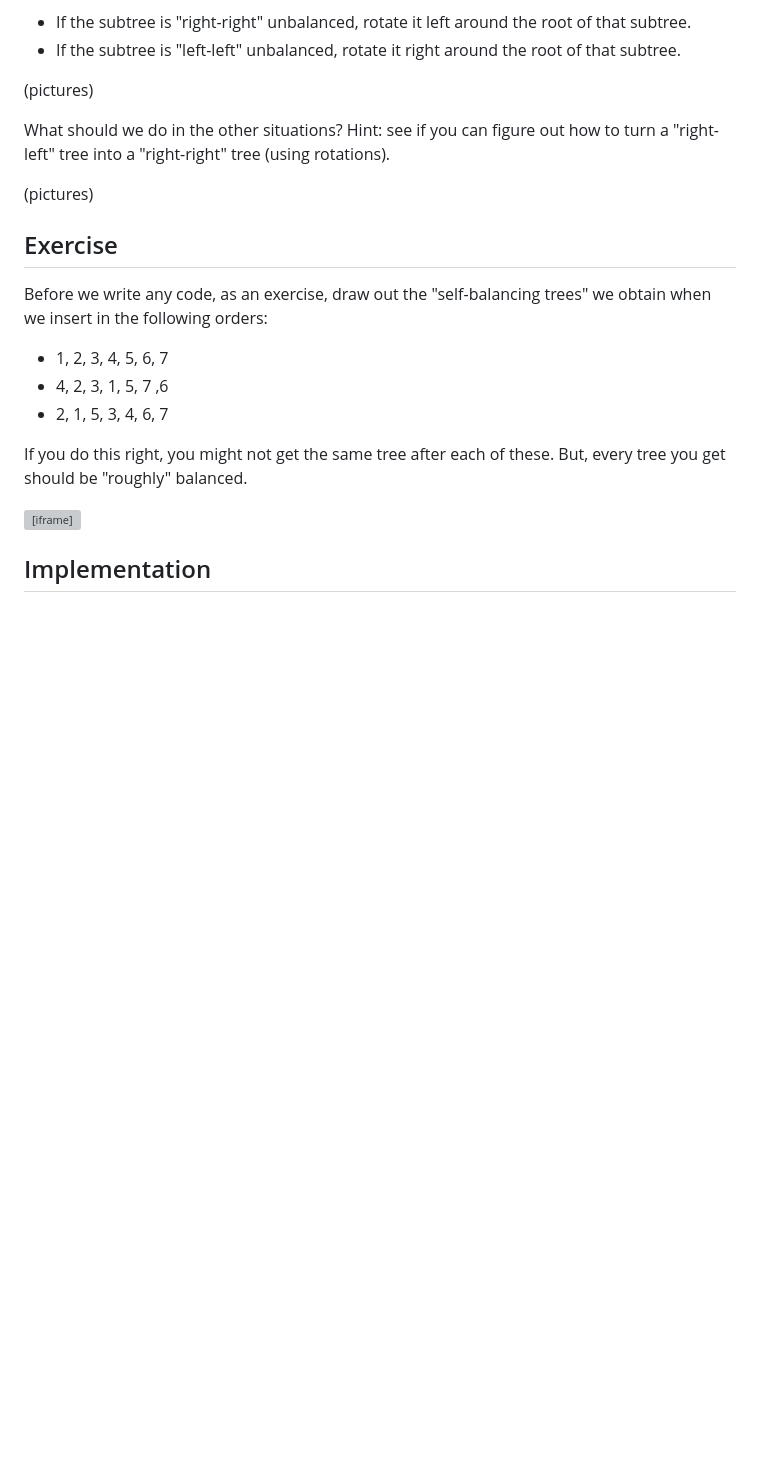
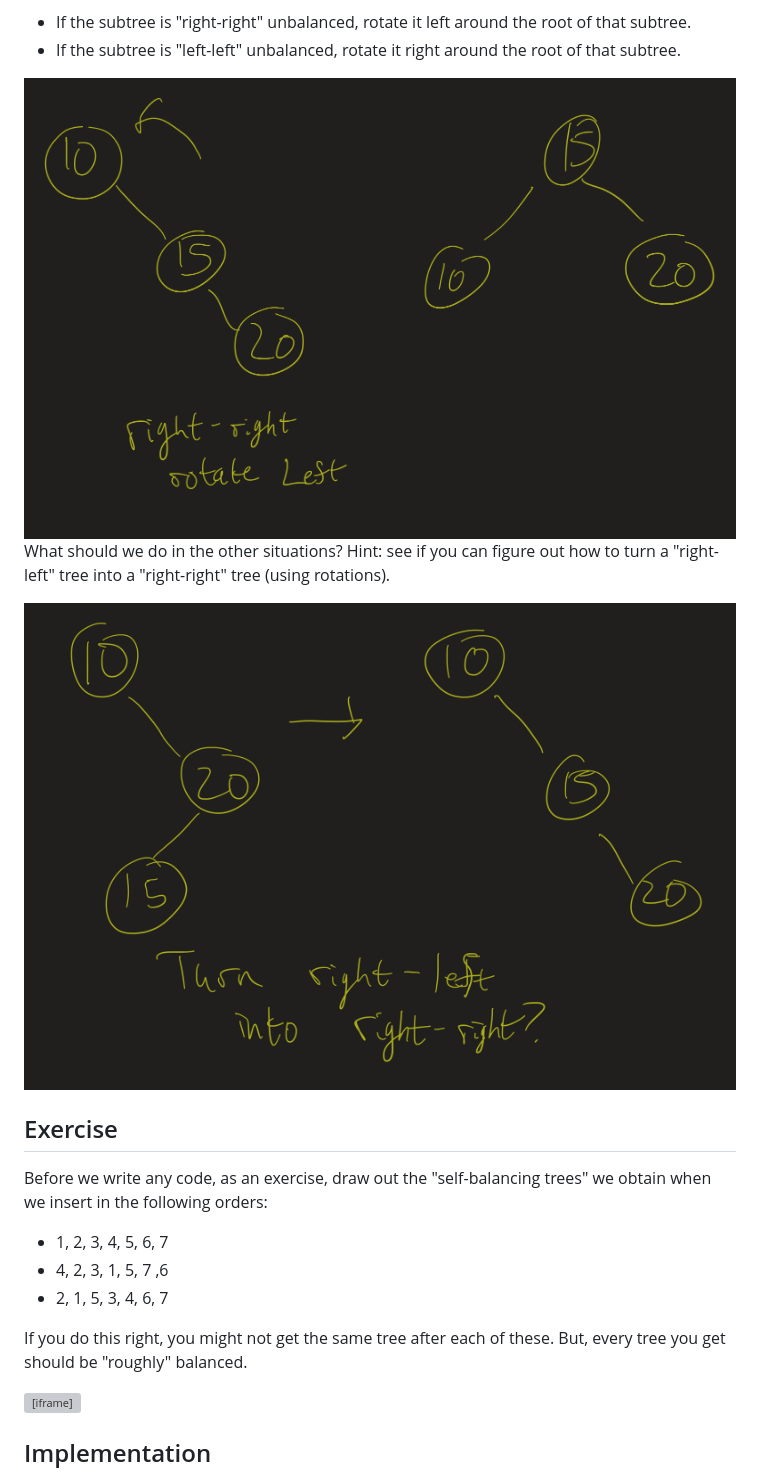
Before and after one commit to atharaq/atharaq.github.io, a Markdown page: data-structures/lesson7.md, the part around the change printed below. Drawn GitHub-style; pictures changed too: data-structures/right-left-double-rotate.png (added), data-structures/right-right-rotate.png (added); blank space fills up the shorter version; grey boxes are pictures that could not be loaded.

Commit message:
added images

```diff
--- a/data-structures/lesson7.md
+++ b/data-structures/lesson7.md
@@ -69,11 +69,11 @@ So what do we do in each of those situations? Two of the situations are fairly s
 * If the subtree is "right-right" unbalanced, rotate it left around the root of that subtree.
 * If the subtree is "left-left" unbalanced, rotate it right around the root of that subtree.
 
-(pictures)
+<img alt="Balance a right-right unbalanced tree with a left rotation" src="right-right-rotate.png" class="noreverse" />
 
 What should we do in the other situations? Hint: see if you can figure out how to turn a "right-left" tree into a "right-right" tree (using rotations).
 
-(pictures)
+<img alt="Turn a right-left unbalanced tree into a right-right tree" src="right-left-double-rotate.png" class="noreverse" />
 
 ## Exercise
 
```
Also changed, not shown: other parts of data-structures/lesson7.md (+1 -1 lines), data-structures/right-right-vs-right-left.jpeg (added).
